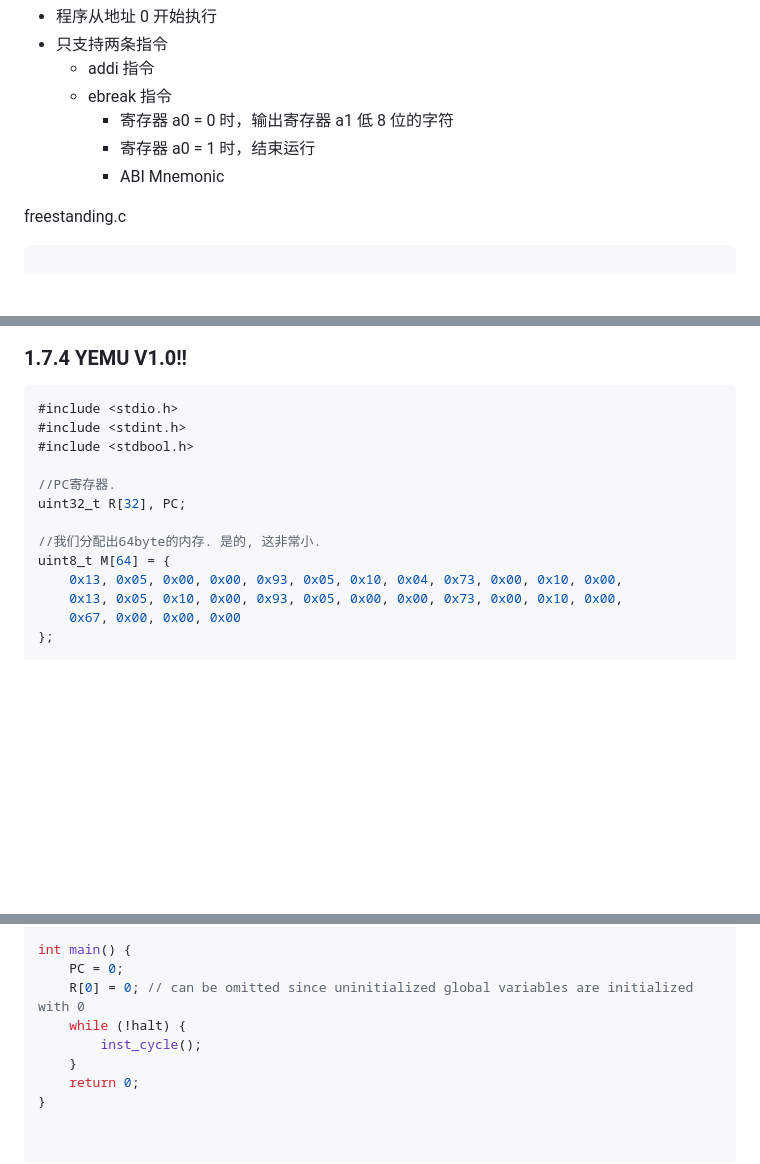
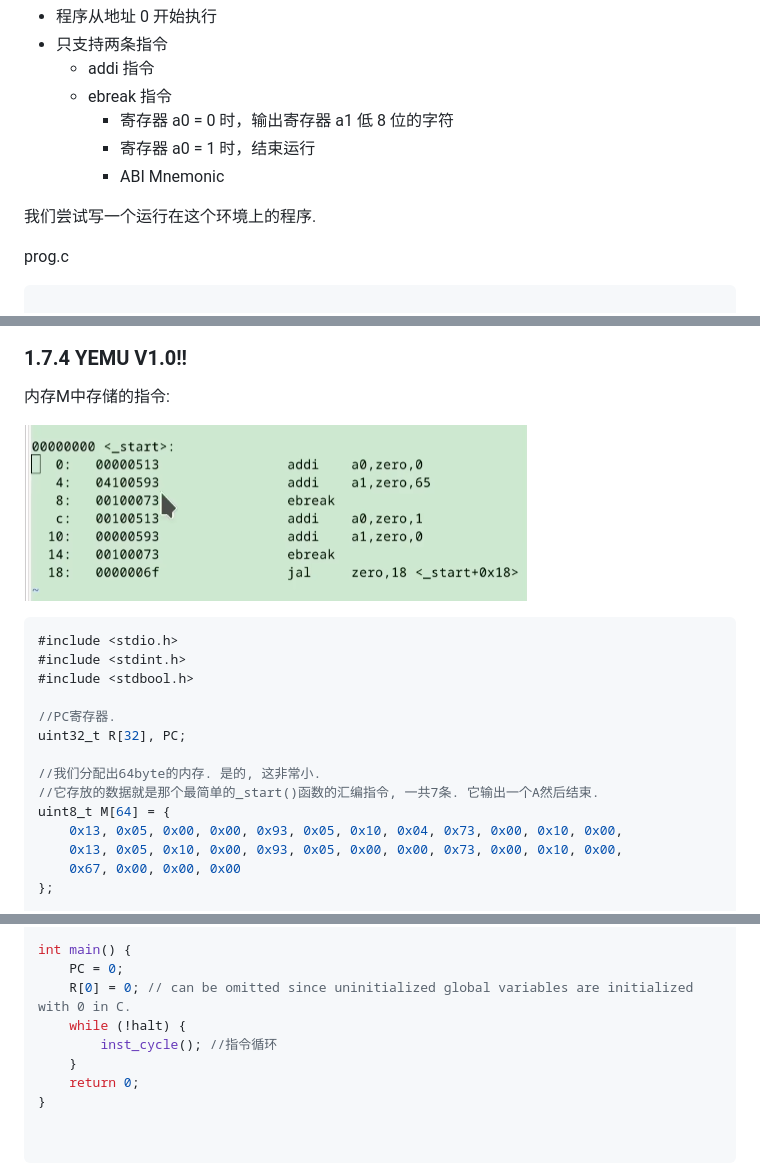
Before and after one commit to azazelplus/markdown_notes, a Markdown page: RISCV-ISA/RISCV.md, 3 parts joined by grey strips. GitHub-like rendering; pictures changed too: RISCV-ISA/image-26.png (added); blank space fills up the shorter version.

Commit message:
autosave

````diff
--- a/RISCV-ISA/RISCV.md
+++ b/RISCV-ISA/RISCV.md
@@ -587,8 +587,9 @@ QEMU 虽然是个开源项目，但还挺复杂，不利于我们理解细节
     - 寄存器 a0 = 1 时，结束运行
     - ABI Mnemonic
 
+我们尝试写一个运行在这个环境上的程序.
 
-freestanding.c
+prog.c
 ```c
 
 //ebreak()接受两个立即数arg0, arg1, 并把它们分别放进寄存器a0, a1, 然后执行ebreak指令.(注意不是递归执行自己这个函数而是RV的ebreak指令)
@@ -797,6 +800,11 @@ void inst_cycle() {
 
 ### 1.7.4 YEMU V1.0!!
 
+
+内存M中存储的指令:
+
+![alt text](image-26.png)
+
 ```c
 #include <stdio.h>
 #include <stdint.h>
@@ -806,6 +814,7 @@ void inst_cycle() {
 uint32_t R[32], PC;
 
 //我们分配出64byte的内存. 是的, 这非常小.
+//它存放的数据就是那个最简单的_start()函数的汇编指令, 一共7条. 它输出一个A然后结束.
 uint8_t M[64] = {
     0x13, 0x05, 0x00, 0x00, 0x93, 0x05, 0x10, 0x04, 0x73, 0x00, 0x10, 0x00,
     0x13, 0x05, 0x10, 0x00, 0x93, 0x05, 0x00, 0x00, 0x73, 0x00, 0x10, 0x00,
@@ -837,9 +846,9 @@ void inst_cycle() {
 
 int main() {
     PC = 0;
-    R[0] = 0; // can be omitted since uninitialized global variables are initialized with 0
+    R[0] = 0; // can be omitted since uninitialized global variables are initialized with 0 in C.
     while (!halt) {
-        inst_cycle();
+        inst_cycle(); //指令循环
     }
     return 0;
 }
````
Also changed, not shown: other parts of RISCV-ISA/RISCV.md (+2 -0 lines).
